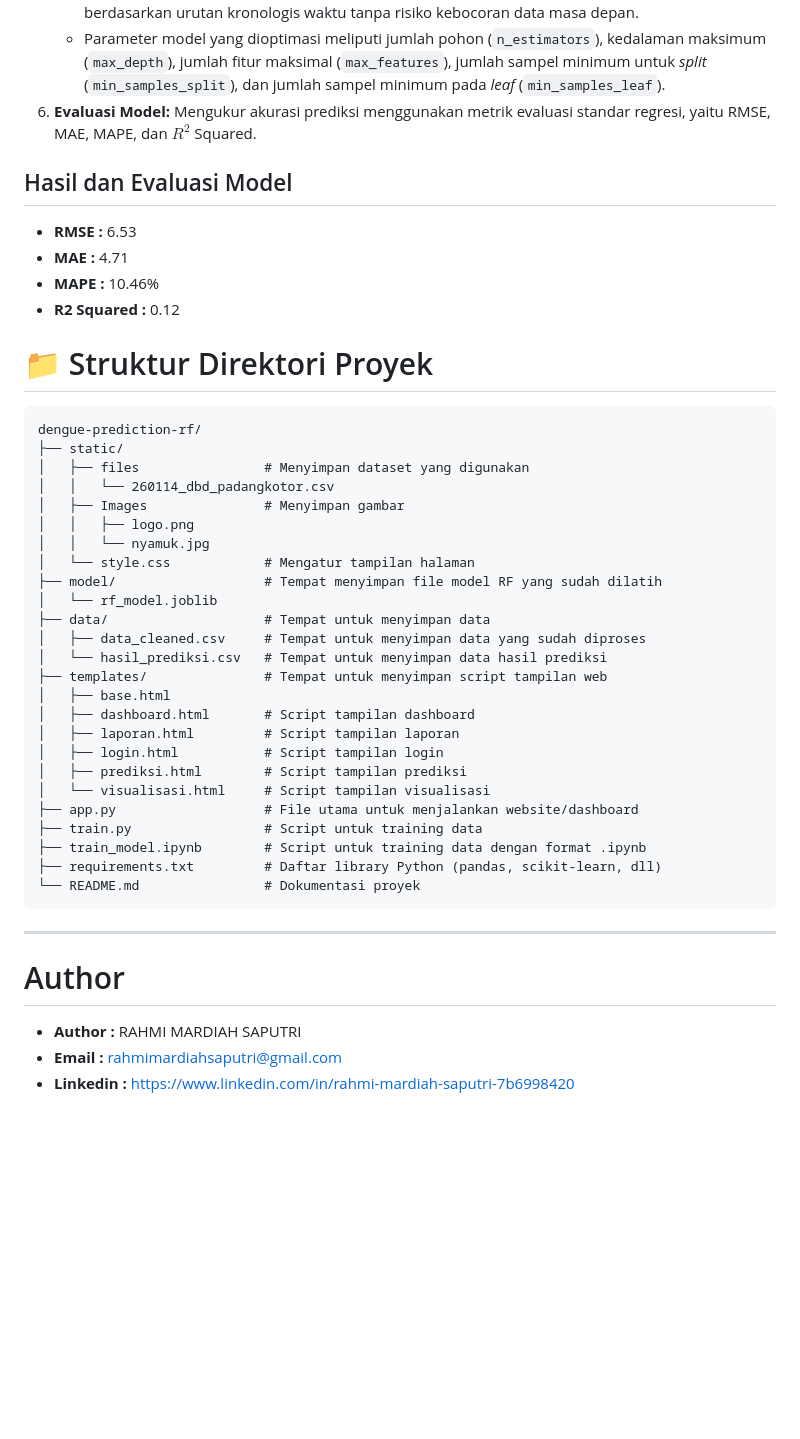
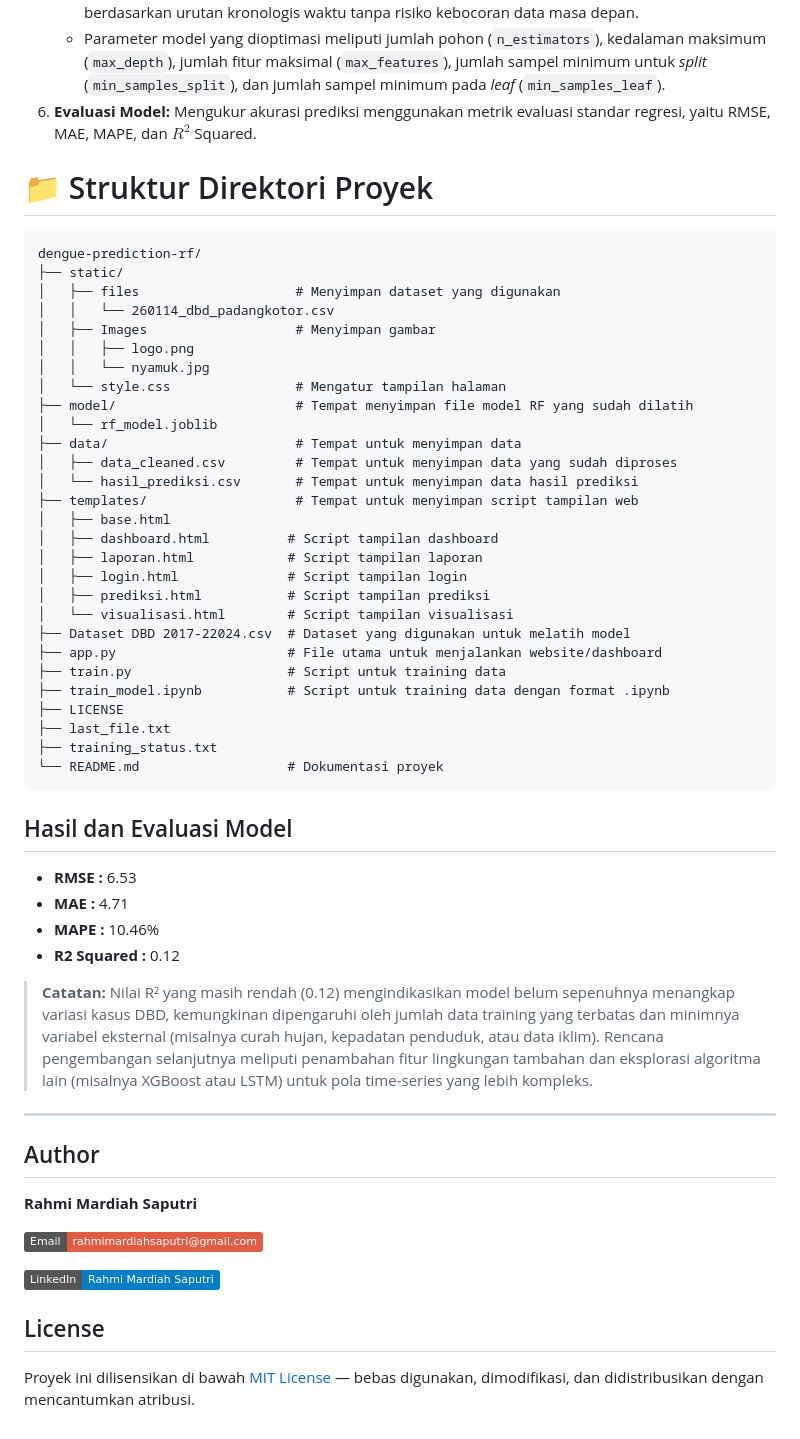
Before and after one commit to rahmisaputri/dengue-prediction-rf, a Markdown page: README.md, the part around one of its changes. GitHub-like rendering; badges without logos; blank space fills up the shorter version.

````diff
--- a/README.md
+++ b/README.md
@@ -92,43 +160,55 @@ Proyek ini menerapkan metodologi berbasis *Machine Learning Pipeline* untuk data
    * Parameter model yang dioptimasi meliputi jumlah pohon (`n_estimators`), kedalaman maksimum (`max_depth`), jumlah fitur maksimal (`max_features`), jumlah sampel minimum untuk *split* (`min_samples_split`), dan jumlah sampel minimum pada *leaf* (`min_samples_leaf`).
 6. **Evaluasi Model:** Mengukur akurasi prediksi menggunakan metrik evaluasi standar regresi, yaitu RMSE, MAE, MAPE, dan $R^2$ Squared.
 
+# 📁 Struktur Direktori Proyek
+
+```text
+dengue-prediction-rf/
+├── static/
+│   ├── files                    # Menyimpan dataset yang digunakan
+│   │   └── 260114_dbd_padangkotor.csv
+│   ├── Images                   # Menyimpan gambar
+│   │   ├── logo.png
+│   │   └── nyamuk.jpg
+│   └── style.css                # Mengatur tampilan halaman
+├── model/                       # Tempat menyimpan file model RF yang sudah dilatih
+│   └── rf_model.joblib
+├── data/                        # Tempat untuk menyimpan data
+│   ├── data_cleaned.csv         # Tempat untuk menyimpan data yang sudah diproses
+│   └── hasil_prediksi.csv       # Tempat untuk menyimpan data hasil prediksi
+├── templates/                   # Tempat untuk menyimpan script tampilan web
+│   ├── base.html
+│   ├── dashboard.html          # Script tampilan dashboard
+│   ├── laporan.html            # Script tampilan laporan
+│   ├── login.html              # Script tampilan login
+│   ├── prediksi.html           # Script tampilan prediksi
+│   └── visualisasi.html        # Script tampilan visualisasi
+├── Dataset DBD 2017-22024.csv  # Dataset yang digunakan untuk melatih model
+├── app.py                      # File utama untuk menjalankan website/dashboard
+├── train.py                    # Script untuk training data
+├── train_model.ipynb           # Script untuk training data dengan format .ipynb
+├── LICENSE
+├── last_file.txt
+├── training_status.txt
+└── README.md                   # Dokumentasi proyek
+```
+
 ## Hasil dan Evaluasi Model
 - **RMSE       :** 6.53
 - **MAE        :** 4.71
 - **MAPE       :** 10.46%
 - **R2 Squared :** 0.12
+> **Catatan:** Nilai R² yang masih rendah (0.12) mengindikasikan model belum sepenuhnya menangkap variasi kasus DBD, kemungkinan dipengaruhi oleh jumlah data training yang terbatas dan minimnya variabel eksternal (misalnya curah hujan, kepadatan penduduk, atau data iklim). Rencana pengembangan selanjutnya meliputi penambahan fitur lingkungan tambahan dan eksplorasi algoritma lain (misalnya XGBoost atau LSTM) untuk pola time-series yang lebih kompleks.
 
-# 📁 Struktur Direktori Proyek
+---
+## Author
 
-```text
-dengue-prediction-rf/
-├── static/
-│   ├── files                # Menyimpan dataset yang digunakan
-│   │   └── 260114_dbd_padangkotor.csv
-│   ├── Images               # Menyimpan gambar
-│   │   ├── logo.png
-│   │   └── nyamuk.jpg
-│   └── style.css            # Mengatur tampilan halaman
-├── model/                   # Tempat menyimpan file model RF yang sudah dilatih
-│   └── rf_model.joblib
-├── data/                    # Tempat untuk menyimpan data
-│   ├── data_cleaned.csv     # Tempat untuk menyimpan data yang sudah diproses
-│   └── hasil_prediksi.csv   # Tempat untuk menyimpan data hasil prediksi
-├── templates/               # Tempat untuk menyimpan script tampilan web
-│   ├── base.html
-│   ├── dashboard.html       # Script tampilan dashboard
-│   ├── laporan.html         # Script tampilan laporan
-│   ├── login.html           # Script tampilan login
-│   ├── prediksi.html        # Script tampilan prediksi
-│   └── visualisasi.html     # Script tampilan visualisasi
-├── app.py                   # File utama untuk menjalankan website/dashboard
-├── train.py                 # Script untuk training data
-├── train_model.ipynb        # Script untuk training data dengan format .ipynb
-├── requirements.txt         # Daftar library Python (pandas, scikit-learn, dll)
-└── README.md                # Dokumentasi proyek
-```
----
-# Author
-- **Author   :** RAHMI MARDIAH SAPUTRI
-- **Email    :** rahmimardiahsaputri@gmail.com
-- **Linkedin :** https://www.linkedin.com/in/rahmi-mardiah-saputri-7b6998420
+**Rahmi Mardiah Saputri**
+
+[![Email](https://img.shields.io/badge/Email-rahmimardiahsaputri%40gmail.com-red?logo=gmail&logoColor=white)](mailto:rahmimardiahsaputri@gmail.com)
+
+[![LinkedIn](https://img.shields.io/badge/LinkedIn-Rahmi%20Mardiah%20Saputri-blue?logo=linkedin&logoColor=white)](https://www.linkedin.com/in/rahmi-mardiah-saputri-7b6998420)
+
+## License
+
+Proyek ini dilisensikan di bawah [MIT License](LICENSE) — bebas digunakan, dimodifikasi, dan didistribusikan dengan mencantumkan atribusi.
````
Also changed, not shown: other parts of README.md (+75 -7 lines).
